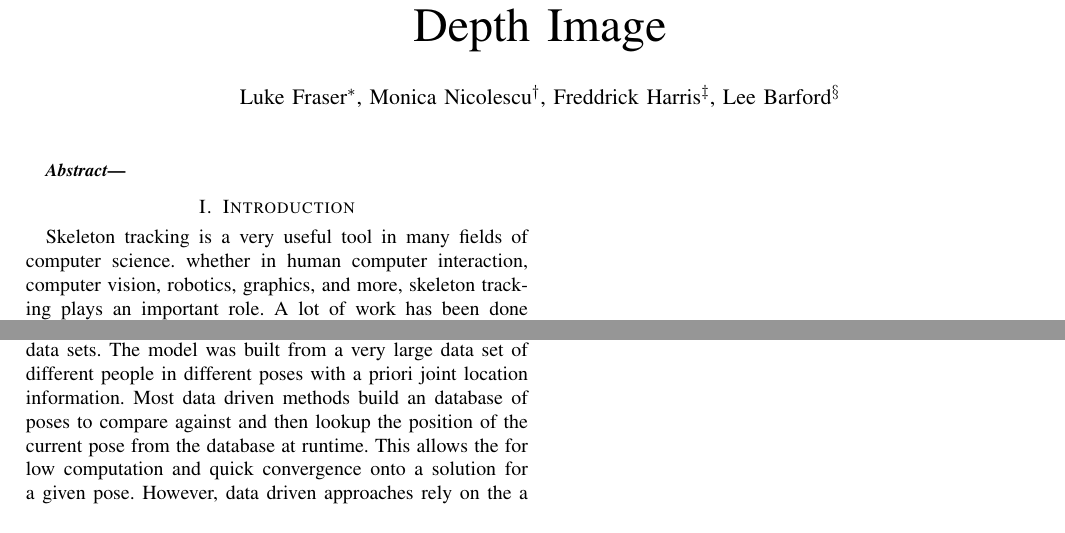
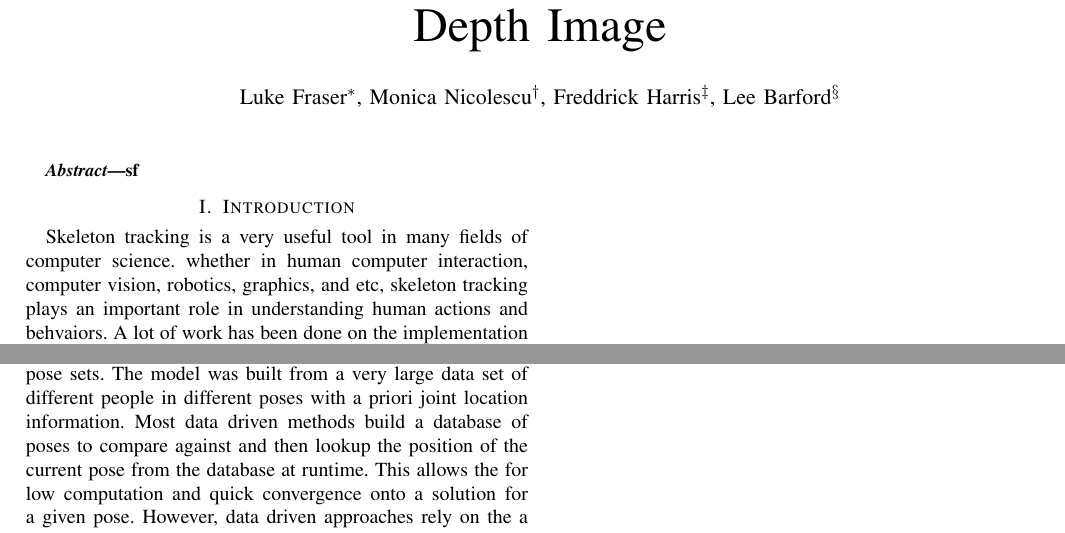
Before and after one commit to lukefrasera/gpu-accelerated-skeleton-tracking, a LaTeX paper (FraserLuke.tex): two parts of the page, joined at a grey line, cut so that both start at the same text. Compiled offline with LaTeX, dvips and Ghostscript.

Commit message:
updating intro

```diff
--- a/FraserLuke.tex
+++ b/FraserLuke.tex
@@ -98,14 +97,15 @@ Lee Barford\IEEEauthorrefmark{4}}}
 % As a general rule, do not put math, special symbols or citations
 % in the abstract
 \begin{abstract}
+sf
 \end{abstract}
 
 \IEEEpeerreviewmaketitle
 
 \section{Introduction}
-Skeleton tracking is a very useful tool in many fields of computer science. whether in human computer interaction, computer vision, robotics, graphics, and more, skeleton tracking plays an important role. A lot of work has been done on implementations of skeleton tracking \cite{Ganapathi2010,Bleiweiss2009,Baak2011,Plagemann2010,Knoop2009}. There are a number of methods used for performing skeleton tracking(TODO: CITATIONS). The methods can be broken down into several groups:(TODO: List groups). The most notable method is the data driven\cite{Baak2011}(TODO: cite microsoft and other data driven methods).
+Skeleton tracking is a very useful tool in many fields of computer science. whether in human computer interaction, computer vision, robotics, graphics, and etc, skeleton tracking plays an important role in understanding human actions and behvaiors. A lot of work has been done on the implementation of skeleton tracking \cite{Ganapathi2010,Bleiweiss2009,Baak2011,Plagemann2010,Knoop2009}. The methods can be broken down into several groups:(TODO: List groups). The most notable method is the data driven\cite{Baak2011}(TODO: cite microsoft and other data driven methods).
 
-Data driven methods have produced robust real-time solutions to skeleton tracking. (TODO: micosoft) produced a data driven method by training against a large set of pose data sets. The model was built from a very large data set of different people in different poses with a priori joint location information. Most data driven methods build an database of poses to compare against and then lookup the position of the current pose from the database at runtime. This allows the for low computation and quick convergence onto a solution for a given pose. However, data driven approaches rely on the a database that is complete. If the user moves into a pose that is not in the database then the system will fail.
+Data driven methods have produced robust real-time solutions to skeleton tracking\cite{Baak2011}. (TODO: Microsoft) produced a data driven method by training against a large set of a priori pose sets. The model was built from a very large data set of different people in different poses with a priori joint location information. Most data driven methods build a database of poses to compare against and then lookup the position of the current pose from the database at runtime. This allows the for low computation and quick convergence onto a solution for a given pose. However, data driven approaches rely on the a database that is complete. If the user moves into a pose that is not in the database then the system will fail.
 
 
 
```
Also changed, not shown: FraserLuke.tex (1 more changed lines).
